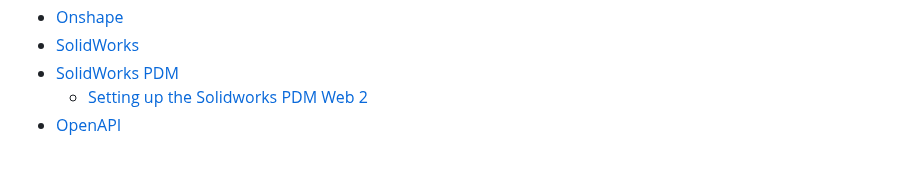
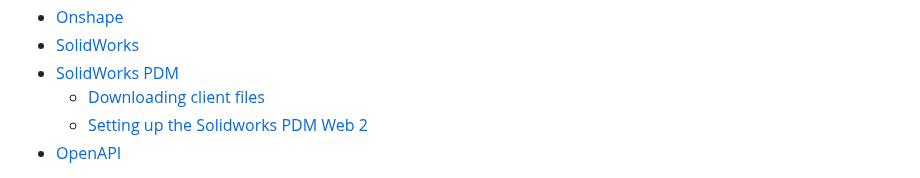
Before and after one commit to SharpSync/documentation, a Markdown page: SUMMARY.md, the part around the change. Drawn GitHub-style.

```diff
--- a/SUMMARY.md
+++ b/SUMMARY.md
@@ -29,6 +29,7 @@
 * [Onshape](data-sources/onshape.md)
 * [SolidWorks](data-sources/solidworks.md)
 * [SolidWorks PDM](data-sources/solidworks-pdm/README.md)
+  * [Downloading client files](data-sources/solidworks-pdm/downloading-client-files.md)
   * [Setting up the Solidworks PDM Web 2](data-sources/solidworks-pdm/setting-up-the-solidworks-pdm-web-2.md)
 * [OpenAPI](data-sources/openapi.md)
 
```
Also changed, not shown: data-sources/solidworks-pdm/downloading-client-files.md (added, +40 -0 lines), .gitbook/assets/swpdm_client_unblock_files.png (added).
